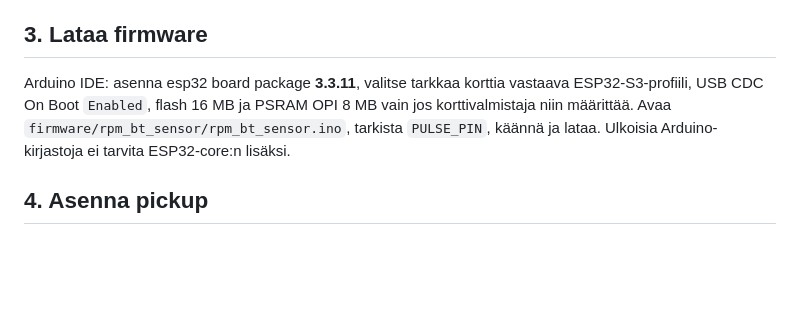
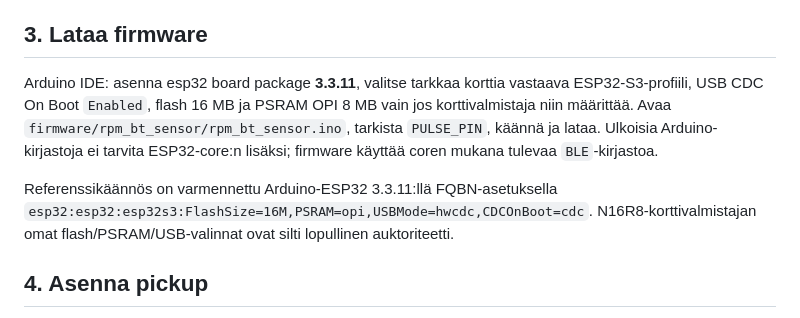
Before and after one commit to anttivanttinen-max/v-n-_autodyno, a Markdown page: hardware/rpm_bt_sensor/BUILD_ME.md, the part around the change. Rendered like a GitHub page; blank space fills up the shorter version.

Commit message:
Verify RPM-BT firmware on ESP32 core 3.3.11

```diff
--- a/hardware/rpm_bt_sensor/BUILD_ME.md
+++ b/hardware/rpm_bt_sensor/BUILD_ME.md
@@ -14,7 +14,9 @@ Osta kaikki `BOM.csv`:ssä `TARVITAAN` merkityt osat. ESP32-S3 N16R8 on ehdollis
 
 ## 3. Lataa firmware
 
-Arduino IDE: asenna esp32 board package **3.3.11**, valitse tarkkaa korttia vastaava ESP32-S3-profiili, USB CDC On Boot `Enabled`, flash 16 MB ja PSRAM OPI 8 MB vain jos korttivalmistaja niin määrittää. Avaa `firmware/rpm_bt_sensor/rpm_bt_sensor.ino`, tarkista `PULSE_PIN`, käännä ja lataa. Ulkoisia Arduino-kirjastoja ei tarvita ESP32-core:n lisäksi.
+Arduino IDE: asenna esp32 board package **3.3.11**, valitse tarkkaa korttia vastaava ESP32-S3-profiili, USB CDC On Boot `Enabled`, flash 16 MB ja PSRAM OPI 8 MB vain jos korttivalmistaja niin määrittää. Avaa `firmware/rpm_bt_sensor/rpm_bt_sensor.ino`, tarkista `PULSE_PIN`, käännä ja lataa. Ulkoisia Arduino-kirjastoja ei tarvita ESP32-core:n lisäksi; firmware käyttää coren mukana tulevaa `BLE`-kirjastoa.
+
+Referenssikäännös on varmennettu Arduino-ESP32 3.3.11:llä FQBN-asetuksella `esp32:esp32:esp32s3:FlashSize=16M,PSRAM=opi,USBMode=hwcdc,CDCOnBoot=cdc`. N16R8-korttivalmistajan omat flash/PSRAM/USB-valinnat ovat silti lopullinen auktoriteetti.
 
 ## 4. Asenna pickup
 
```
